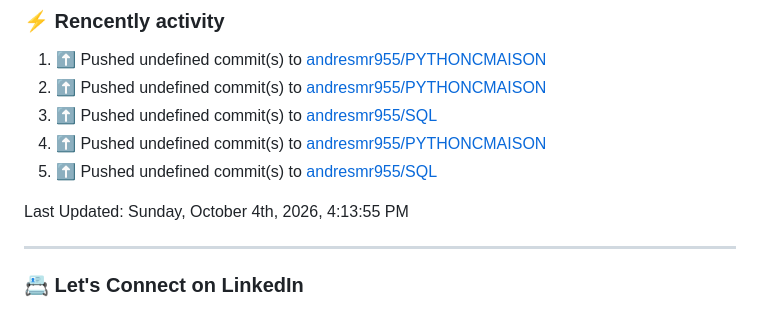
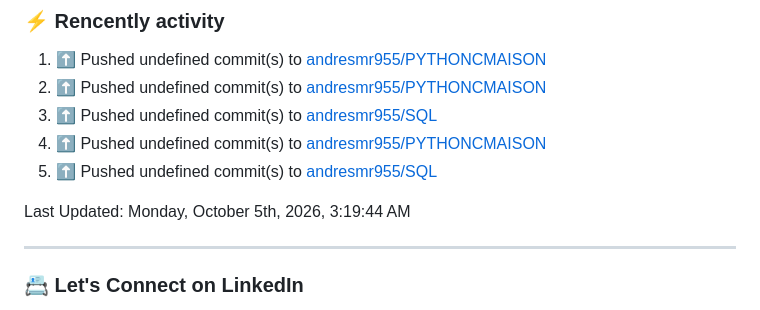
Before and after one commit to andresmr955/andresmr955, a Markdown page: README.md, the part around the change. Rendered like a GitHub page.

Commit message:
⚡ Update README with the recent activity

```diff
--- a/README.md
+++ b/README.md
@@ -60,7 +60,7 @@ About me
 5. ⬆️ Pushed undefined commit(s) to [andresmr955/SQL](https://github.com/andresmr955/SQL)<br>
 <!--RECENT_ACTIVITY:end-->
 <!--RECENT_ACTIVITY:last_update-->
-Last Updated: Sunday, October 4th, 2026, 4:13:55 PM
+Last Updated: Monday, October 5th, 2026, 3:19:44 AM
 <!--RECENT_ACTIVITY:last_update_end-->
 
 ---
```
